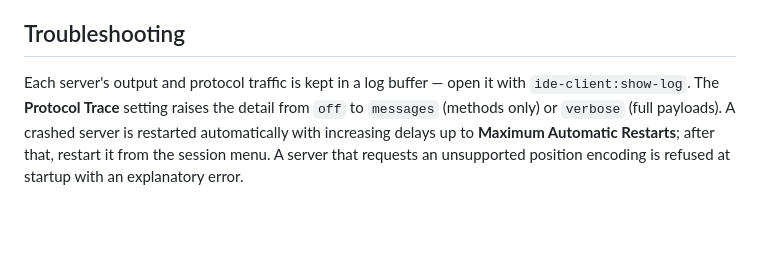
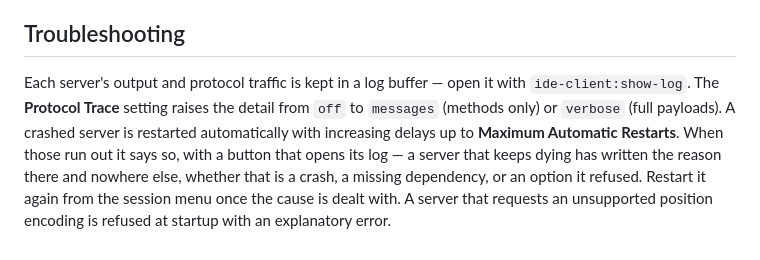
Before and after one commit to lumine-code/lumine-code.github.io, a Markdown page: docs/using-lumine/language-servers.md, the part around the change. Rendered like a GitHub page; blank space fills up the shorter version.

Commit message:
Say what happens when a server's automatic restarts run out
They stop, and until now nothing said so. The page described the limit
without describing the end of it, so a server that kept dying looked like a
server that had quietly given up for no reason.

```diff
--- a/docs/using-lumine/language-servers.md
+++ b/docs/using-lumine/language-servers.md
@@ -58,4 +58,4 @@ The same list sits in the status bar: an item counting the running servers, with
 
 ## Troubleshooting
 
-Each server's output and protocol traffic is kept in a log buffer — open it with `ide-client:show-log`. The **Protocol Trace** setting raises the detail from `off` to `messages` (methods only) or `verbose` (full payloads). A crashed server is restarted automatically with increasing delays up to **Maximum Automatic Restarts**; after that, restart it from the session menu. A server that requests an unsupported position encoding is refused at startup with an explanatory error.
+Each server's output and protocol traffic is kept in a log buffer — open it with `ide-client:show-log`. The **Protocol Trace** setting raises the detail from `off` to `messages` (methods only) or `verbose` (full payloads). A crashed server is restarted automatically with increasing delays up to **Maximum Automatic Restarts**. When those run out it says so, with a button that opens its log — a server that keeps dying has written the reason there and nowhere else, whether that is a crash, a missing dependency, or an option it refused. Restart it again from the session menu once the cause is dealt with. A server that requests an unsupported position encoding is refused at startup with an explanatory error.
```
